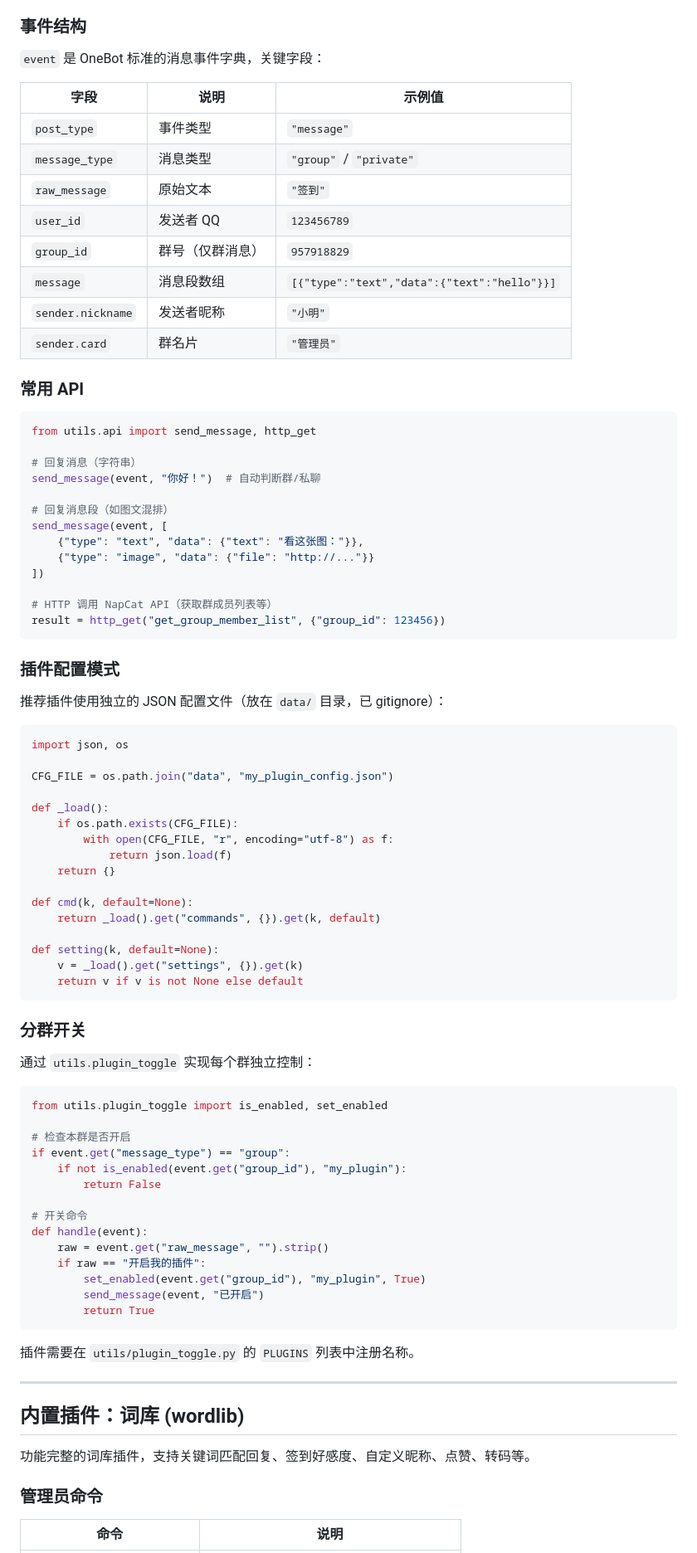
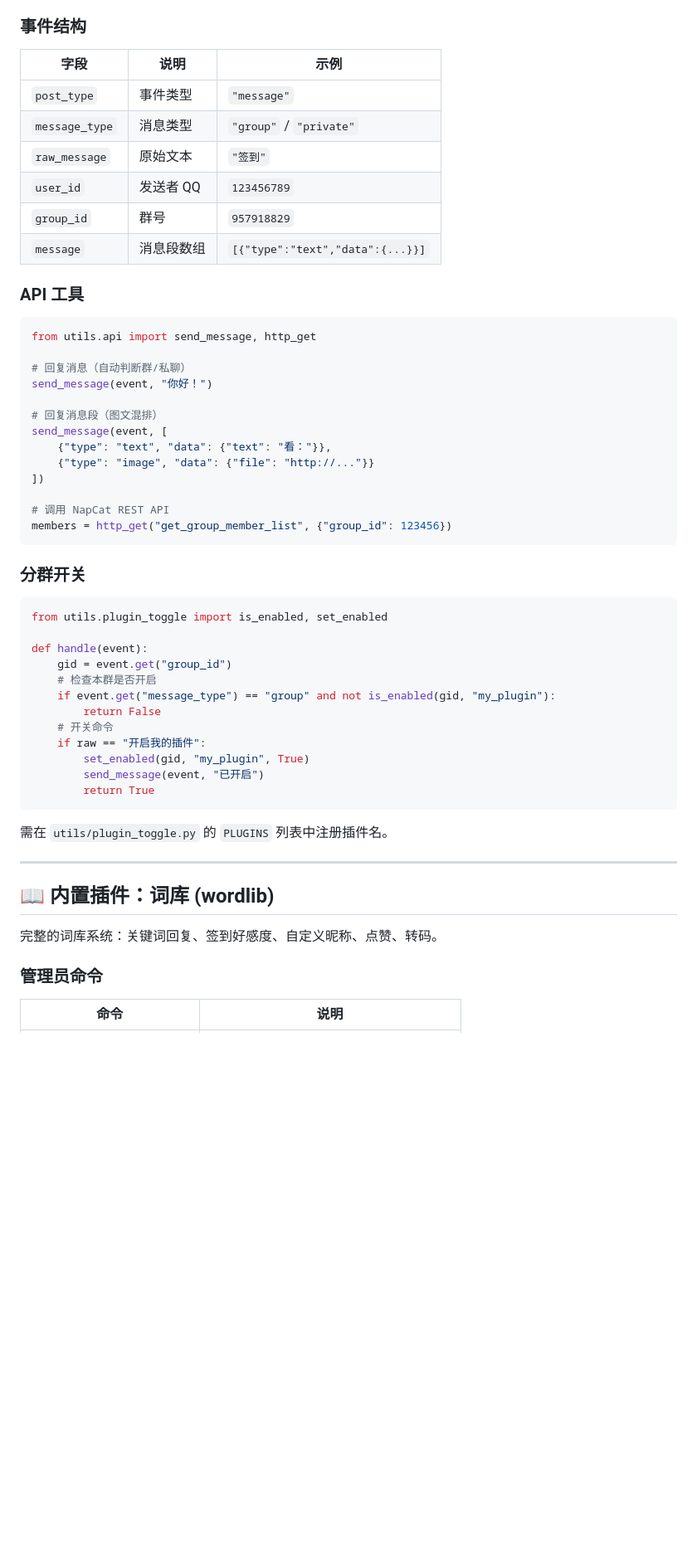
Before and after one commit to Bdlxx/NapCat-WordLibBot, a Markdown page: README.md, the part around one of its changes. Shown at 83% size. Drawn GitHub-style; blank space fills up the shorter version.

````diff
--- a/README.md
+++ b/README.md
@@ -101,87 +174,56 @@ def handle(event: dict) -> bool:
 ### 事件结构
 
-`event` 是 OneBot 标准的消息事件字典，关键字段：
-
-| 字段 | 说明 | 示例值 |
-|------|------|--------|
+| 字段 | 说明 | 示例 |
+|------|------|------|
 | `post_type` | 事件类型 | `"message"` |
 | `message_type` | 消息类型 | `"group"` / `"private"` |
 | `raw_message` | 原始文本 | `"签到"` |
 | `user_id` | 发送者 QQ | `123456789` |
-| `group_id` | 群号（仅群消息） | `957918829` |
-| `message` | 消息段数组 | `[{"type":"text","data":{"text":"hello"}}]` |
-| `sender.nickname` | 发送者昵称 | `"小明"` |
-| `sender.card` | 群名片 | `"管理员"` |
+| `group_id` | 群号 | `957918829` |
+| `message` | 消息段数组 | `[{"type":"text","data":{...}}]` |
 
-### 常用 API
+### API 工具
 
 ```python
 from utils.api import send_message, http_get
 
-# 回复消息（字符串）
-send_message(event, "你好！")  # 自动判断群/私聊
+# 回复消息（自动判断群/私聊）
+send_message(event, "你好！")
 
-# 回复消息段（如图文混排）
+# 回复消息段（图文混排）
 send_message(event, [
-    {"type": "text", "data": {"text": "看这张图："}},
+    {"type": "text", "data": {"text": "看："}},
     {"type": "image", "data": {"file": "http://..."}}
 ])
 
-# HTTP 调用 NapCat API（获取群成员列表等）
-result = http_get("get_group_member_list", {"group_id": 123456})
-```
-
-### 插件配置模式
-
-推荐插件使用独立的 JSON 配置文件（放在 `data/` 目录，已 gitignore）：
-
-```python
-import json, os
-
-CFG_FILE = os.path.join("data", "my_plugin_config.json")
-
-def _load():
-    if os.path.exists(CFG_FILE):
-        with open(CFG_FILE, "r", encoding="utf-8") as f:
-            return json.load(f)
-    return {}
-
-def cmd(k, default=None):
-    return _load().get("commands", {}).get(k, default)
-
-def setting(k, default=None):
-    v = _load().get("settings", {}).get(k)
-    return v if v is not None else default
+# 调用 NapCat REST API
+members = http_get("get_group_member_list", {"group_id": 123456})
 ```
 
 ### 分群开关
 
-通过 `utils.plugin_toggle` 实现每个群独立控制：
-
 ```python
 from utils.plugin_toggle import is_enabled, set_enabled
 
-# 检查本群是否开启
-if event.get("message_type") == "group":
-    if not is_enabled(event.get("group_id"), "my_plugin"):
+def handle(event):
+    gid = event.get("group_id")
+    # 检查本群是否开启
+    if event.get("message_type") == "group" and not is_enabled(gid, "my_plugin"):
         return False
-
-# 开关命令
-def handle(event):
-    raw = event.get("raw_message", "").strip()
+    # 开关命令
     if raw == "开启我的插件":
-        set_enabled(event.get("group_id"), "my_plugin", True)
+        set_enabled(gid, "my_plugin", True)
         send_message(event, "已开启")
         return True
 ```
 
-插件需要在 `utils/plugin_toggle.py` 的 `PLUGINS` 列表中注册名称。
+需在 `utils/plugin_toggle.py` 的 `PLUGINS` 列表中注册插件名。
 
 ---
 
-## 内置插件：词库 (wordlib)
+## 📖 内置插件：词库 (wordlib)
 
-功能完整的词库插件，支持关键词匹配回复、签到好感度、自定义昵称、点赞、转码等。
+完整的词库系统：关键词回复、签到好感度、自定义昵称、点赞、转码。
 
 ### 管理员命令
 
````
Also changed, not shown: other parts of README.md (+178 -104 lines).
